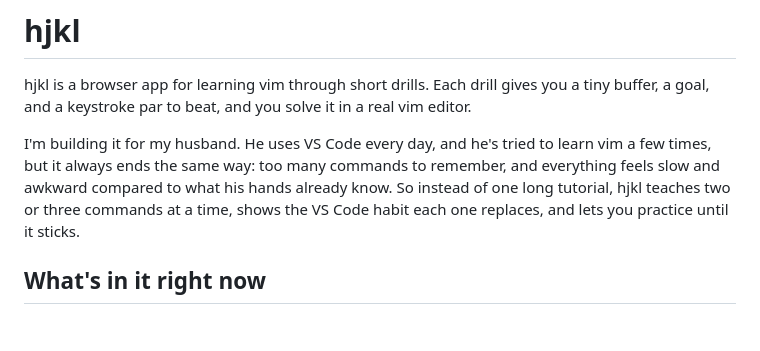
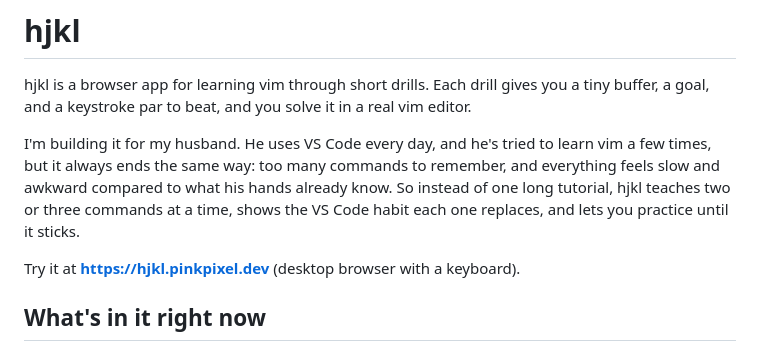
Before and after one commit to pinkpixel-dev/hjkl, a Markdown page: README.md, the part around the change. Drawn GitHub-style; blank space fills up the shorter version.

```diff
--- a/README.md
+++ b/README.md
@@ -3,6 +3,8 @@
 hjkl is a browser app for learning vim through short drills. Each drill gives you a tiny buffer, a goal, and a keystroke par to beat, and you solve it in a real vim editor.
 
 I'm building it for my husband. He uses VS Code every day, and he's tried to learn vim a few times, but it always ends the same way: too many commands to remember, and everything feels slow and awkward compared to what his hands already know. So instead of one long tutorial, hjkl teaches two or three commands at a time, shows the VS Code habit each one replaces, and lets you practice until it sticks.
+
+Try it at **https://hjkl.pinkpixel.dev** (desktop browser with a keyboard).
 
 ## What's in it right now
 
```
